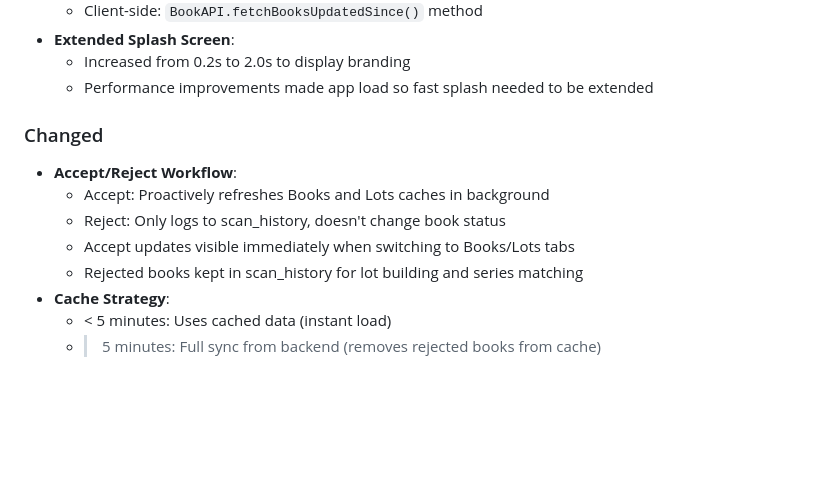
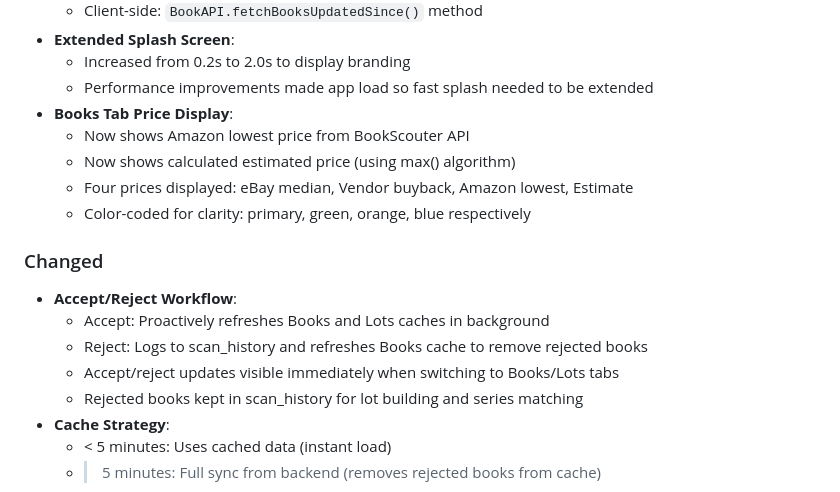
Before and after one commit to ncuskey/improved-rotary-phone, a Markdown page: docs/development/changelog.md, the part around the change. Rendered like a GitHub page; blank space fills up the shorter version.

Commit message:
Update changelog for price display and rejection sync
Documented:
- Amazon lowest price display in Books tab
- Estimated price display in Books tab
- Cache refresh after rejection

🤖 Generated with [Claude Code](https://claude.com/claude-code)

Co-Authored-By: Claude <noreply@anthropic.com>

```diff
--- a/docs/development/changelog.md
+++ b/docs/development/changelog.md
@@ -18,12 +18,17 @@ All notable changes to this project will be documented in this file.
 - **Extended Splash Screen**:
   - Increased from 0.2s to 2.0s to display branding
   - Performance improvements made app load so fast splash needed to be extended
+- **Books Tab Price Display**:
+  - Now shows Amazon lowest price from BookScouter API
+  - Now shows calculated estimated price (using max() algorithm)
+  - Four prices displayed: eBay median, Vendor buyback, Amazon lowest, Estimate
+  - Color-coded for clarity: primary, green, orange, blue respectively
 
 ### Changed
 - **Accept/Reject Workflow**:
   - Accept: Proactively refreshes Books and Lots caches in background
-  - Reject: Only logs to scan_history, doesn't change book status
-  - Accept updates visible immediately when switching to Books/Lots tabs
+  - Reject: Logs to scan_history and refreshes Books cache to remove rejected books
+  - Accept/reject updates visible immediately when switching to Books/Lots tabs
   - Rejected books kept in scan_history for lot building and series matching
 - **Cache Strategy**:
   - < 5 minutes: Uses cached data (instant load)
```
